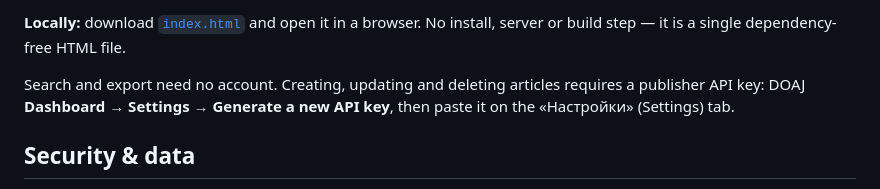
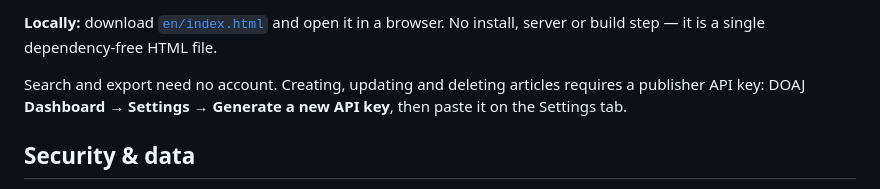
Before and after one commit to tsentavta/doajmds, a Markdown page: README.en.md, the part around one of its changes. Rendered like a GitHub page.

```diff
--- a/README.en.md
+++ b/README.en.md
@@ -43,7 +41,7 @@ Built for editors and publishers of open access journals: find articles, audit m
 
-**Locally:** download [`index.html`](index.html) and open it in a browser. No install, server or build step — it is a single dependency-free HTML file.
+**Locally:** download [`en/index.html`](en/index.html) and open it in a browser. No install, server or build step — it is a single dependency-free HTML file.
 
-Search and export need no account. Creating, updating and deleting articles requires a publisher API key: DOAJ **Dashboard → Settings → Generate a new API key**, then paste it on the «Настройки» (Settings) tab.
+Search and export need no account. Creating, updating and deleting articles requires a publisher API key: DOAJ **Dashboard → Settings → Generate a new API key**, then paste it on the Settings tab.
 
 ## Security & data
 
```
Also changed, not shown: other parts of README.en.md (+13 -5 lines), CHANGELOG.md (+5 -0 lines), README.md (+10 -2 lines), docs/screenshot-audit-en.jpg (added), docs/screenshot-search-en.jpg (added), 5 other files.
